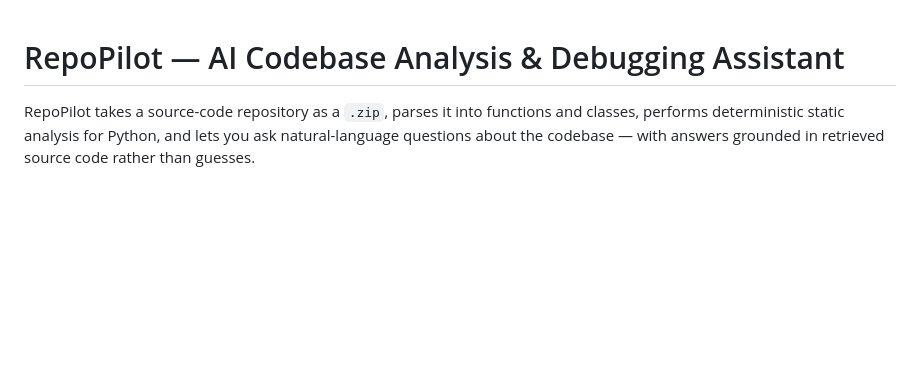
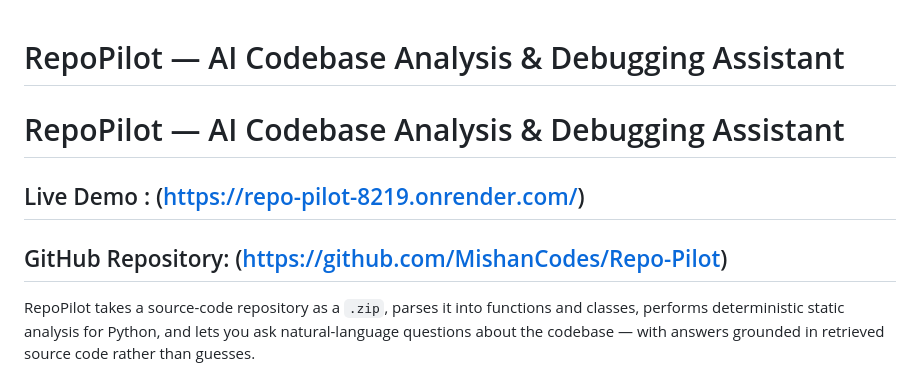
Before and after one commit to MishanCodes/Repo-Pilot, a Markdown page: README.md, the part around the change. Rendered like a GitHub page; blank space fills up the shorter version.

Commit message:
Add live demo link

```diff
--- a/README.md
+++ b/README.md
@@ -1,4 +1,10 @@
 # RepoPilot — AI Codebase Analysis & Debugging Assistant
+
+# RepoPilot — AI Codebase Analysis & Debugging Assistant
+
+## Live Demo : (https://repo-pilot-8219.onrender.com/)
+## GitHub Repository: (https://github.com/MishanCodes/Repo-Pilot)
+
 
 RepoPilot takes a source-code repository as a `.zip`, parses it into functions and classes, performs deterministic static analysis for Python, and lets you ask natural-language questions about the codebase — with answers grounded in retrieved source code rather than guesses.
 
```
